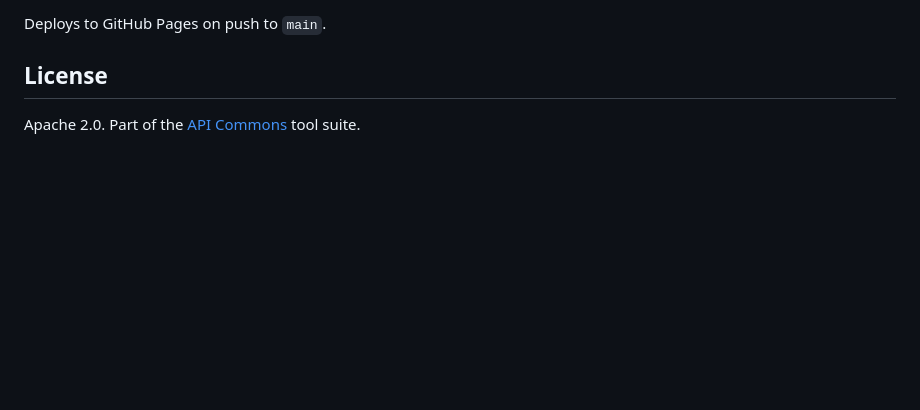
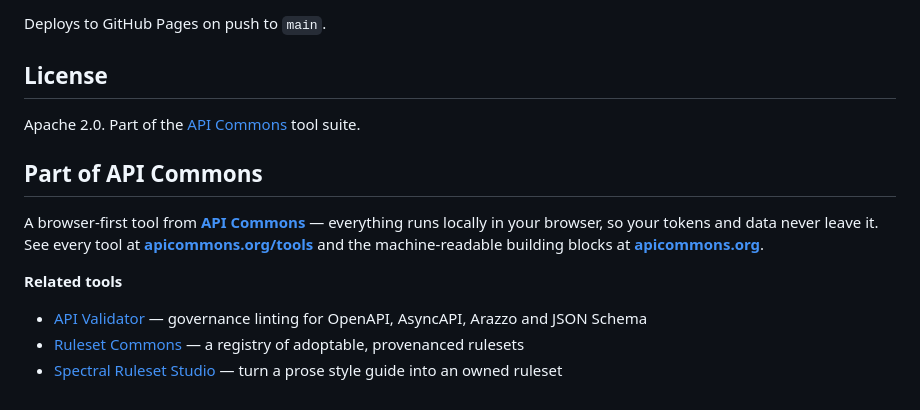
Before and after one commit to api-commons/api-tags, a Markdown page: README.md, the part around the change. GitHub-like rendering; blank space fills up the shorter version.

Commit message:
README: add the API Commons footer and license section

```diff
--- a/README.md
+++ b/README.md
@@ -139,3 +139,12 @@ Deploys to GitHub Pages on push to `main`.
 ## License
 
 Apache 2.0. Part of the [API Commons](https://apicommons.org) tool suite.
+
+## Part of API Commons
+
+A browser-first tool from **[API Commons](https://apicommons.org)** — everything runs locally in your browser, so your tokens and data never leave it. See every tool at **[apicommons.org/tools](https://apicommons.org/tools/)** and the machine-readable building blocks at **[apicommons.org](https://apicommons.org)**.
+
+**Related tools**
+- [API Validator](https://validator.apicommons.org) — governance linting for OpenAPI, AsyncAPI, Arazzo and JSON Schema
+- [Ruleset Commons](https://rulesets.apicommons.org) — a registry of adoptable, provenanced rulesets
+- [Spectral Ruleset Studio](https://studio.apicommons.org) — turn a prose style guide into an owned ruleset
```
